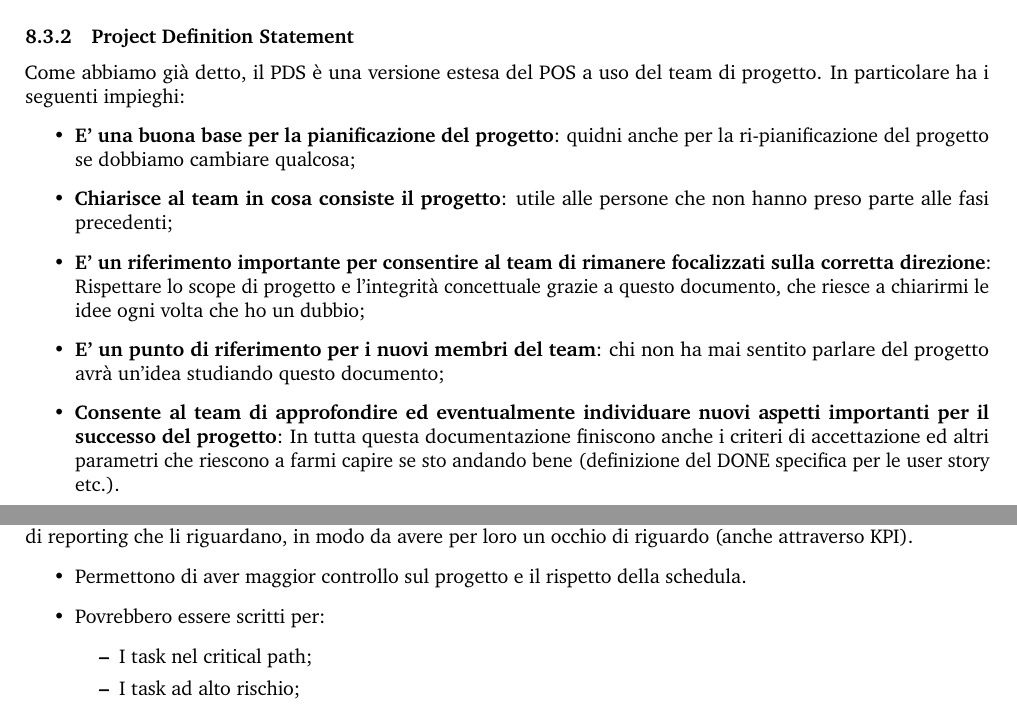
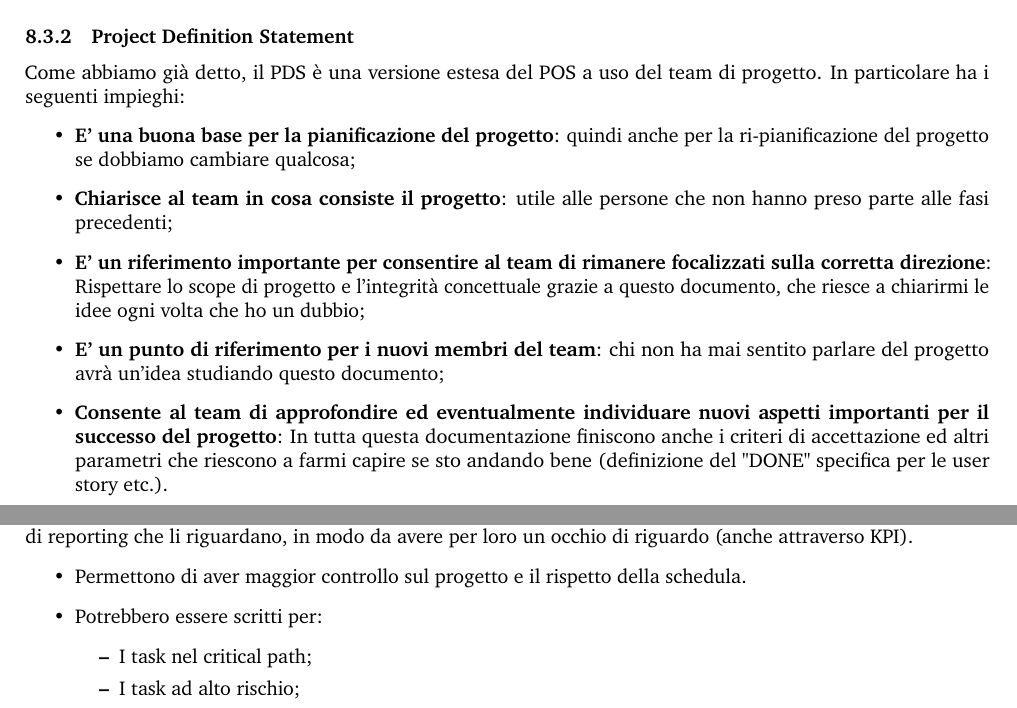
Before and after one commit to AngeloFilaseta/pm-summary, a LaTeX document (main.tex, which reads document/sections/8 - execution process group.tex): two parts of pages 86 and 95 of 116, joined at a grey line, cut so that both start at the same text. Compiled offline with pdfLaTeX.

Commit message:
removed some typos until sec 8

```diff
--- a/document/sections/8 - execution process group.tex
+++ b/document/sections/8 - execution process group.tex
@@ -161,11 +160,11 @@ L’agenda dovrebbe avere la seguente struttura:
 \subsubsection{Project Definition Statement}
 Come abbiamo già detto, il PDS è una versione estesa del POS a uso del team di progetto. In particolare ha i seguenti impieghi:
 \begin{itemize}
-	\item \textbf{E’ una buona base per la pianificazione del progetto}: quidni anche per la ri-pianificazione del progetto se dobbiamo cambiare qualcosa;
+	\item \textbf{E’ una buona base per la pianificazione del progetto}: quindi anche per la ri-pianificazione del progetto se dobbiamo cambiare qualcosa;
 	\item \textbf{Chiarisce al team in cosa consiste il progetto}: utile alle persone che non hanno preso parte alle fasi precedenti;
 	\item \textbf{E’ un riferimento importante per consentire al team di rimanere focalizzati sulla corretta direzione}: Rispettare lo scope di progetto e l'integrità concettuale grazie a questo documento, che riesce a chiarirmi le idee ogni volta che ho un dubbio;
 	\item \textbf{E’ un punto di riferimento per i nuovi membri del team}: chi non ha mai sentito parlare del progetto avrà un'idea studiando questo documento;
-	\item \textbf{Consente al team di approfondire ed eventualmente individuare nuovi aspetti importanti per il successo del progetto}: In tutta questa documentazione finiscono anche i criteri di accettazione ed altri parametri che riescono a farmi capire se sto andando bene (definizione del DONE specifica per le user story etc.).
+	\item \textbf{Consente al team di approfondire ed eventualmente individuare nuovi aspetti importanti per il successo del progetto}: In tutta questa documentazione finiscono anche i criteri di accettazione ed altri parametri che riescono a farmi capire se sto andando bene (definizione del "DONE" specifica per le user story etc.).
 \end{itemize}
 \subsection{Assegnazione delle responsabilità}
 Delegare e assegnare correttamente le responsabilità è un fattore di successo per la gestione dei progetti.
@@ -409,7 +408,7 @@ Per semplificare il problema dell’assegnamento delle risorse si può ricorrere
 Un work package è una breve descrizione che specifica come i task che lo compongono saranno completati. I task inclusi in un work package dovrebbero avere delle relazioni tra loro che ne motivano una gestione coordinata (i motivi possono essere variegati). Spesso i task scelti vengono legati insieme per fare in modo di avere un sistema di reporting che li riguardano, in modo da avere per loro un occhio di riguardo (anche attraverso KPI).
 \begin{itemize}
 	\item Permettono di aver maggior controllo sul progetto e il rispetto della schedula.
-	\item Povrebbero essere scritti per:
+	\item Potrebbero essere scritti per:
 	\begin{itemize}
 		\item I task nel critical path;
 		\item I task ad alto rischio;
```
Also changed, not shown: document/sections/8 - execution process group.tex (7 more changed lines).
